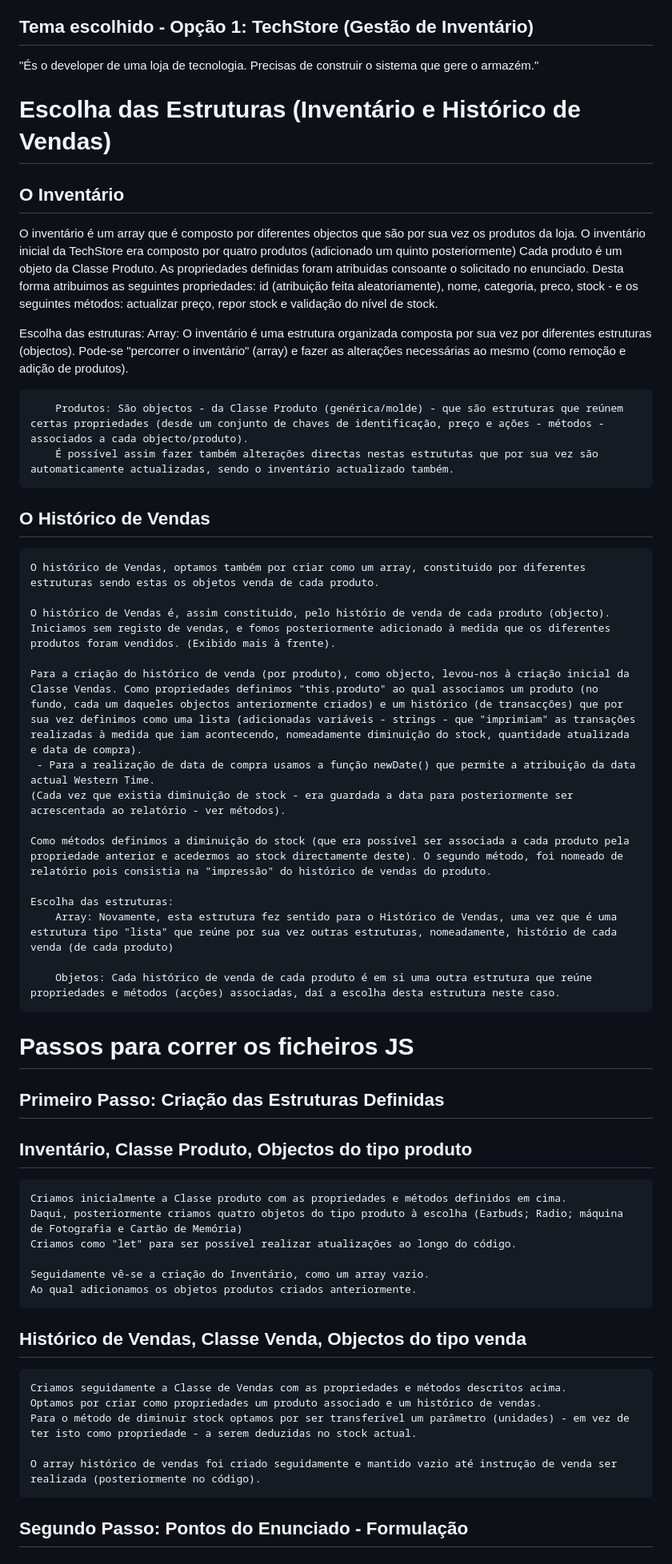
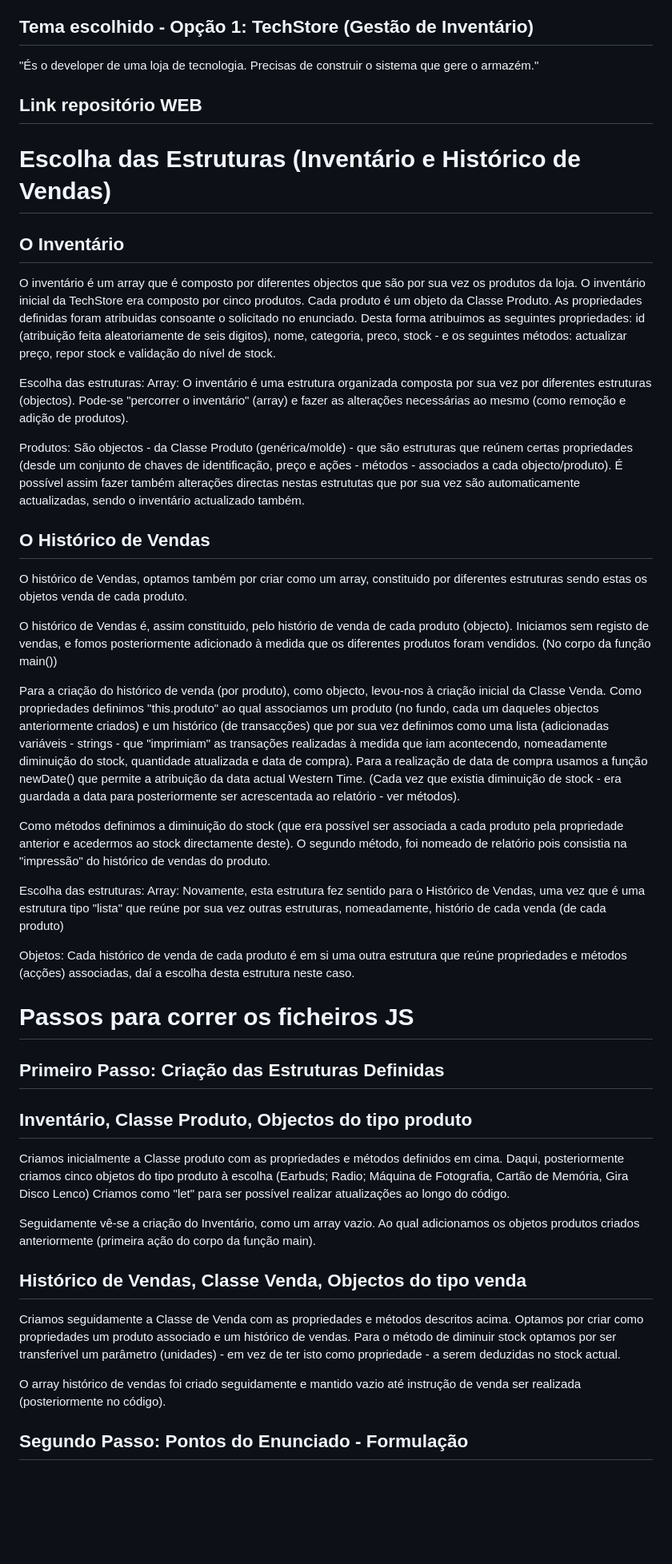
Before and after one commit to upskill228/lojaTech-Sara_Leonor, a Markdown page: README.md, the part around one of its changes. Shown at 80% size. Drawn GitHub-style; blank space fills up the shorter version.

```diff
--- a/README.md
+++ b/README.md
@@ -5,35 +5,35 @@
 
 "És o developer de uma loja de tecnologia. Precisas de construir o sistema que gere o armazém."
 
-
+## Link repositório WEB
 
 # Escolha das Estruturas (Inventário e Histórico de Vendas)
 ## O Inventário
    O inventário é um array que é composto por diferentes objectos que são por sua vez os produtos da loja.
-   O inventário inicial da TechStore era composto por quatro produtos (adicionado um quinto posteriormente)
-   Cada produto é um objeto da Classe Produto. As propriedades definidas foram atribuidas consoante o solicitado no enunciado. Desta forma atribuimos as seguintes propriedades: id (atribuição feita aleatoriamente), nome, categoria, preco, stock - e os seguintes métodos: actualizar preço, repor stock e validação do nível de stock.
+   O inventário inicial da TechStore era composto por cinco produtos.
+   Cada produto é um objeto da Classe Produto. As propriedades definidas foram atribuidas consoante o solicitado no enunciado. Desta forma atribuimos as seguintes propriedades: id (atribuição feita aleatoriamente de seis digitos), nome, categoria, preco, stock - e os seguintes métodos: actualizar preço, repor stock e validação do nível de stock.
 
    Escolha das estruturas:
-        Array: O inventário é uma estrutura organizada composta por sua vez por diferentes estruturas (objectos). Pode-se "percorrer o inventário" (array) e fazer as alterações necessárias ao mesmo (como remoção e adição de produtos).
+   Array: O inventário é uma estrutura organizada composta por sua vez por diferentes estruturas (objectos). Pode-se "percorrer o inventário" (array) e fazer as alterações necessárias ao mesmo (como remoção e adição de produtos).
 
-        Produtos: São objectos - da Classe Produto (genérica/molde) - que são estruturas que reúnem certas propriedades (desde um conjunto de chaves de identificação, preço e ações - métodos - associados a cada objecto/produto).
-        É possível assim fazer também alterações directas nestas estrututas que por sua vez são automaticamente actualizadas, sendo o inventário actualizado também.
+   Produtos: São objectos - da Classe Produto (genérica/molde) - que são estruturas que reúnem certas propriedades (desde um conjunto de chaves de identificação, preço e ações - métodos - associados a cada objecto/produto).
+   É possível assim fazer também alterações directas nestas estrututas que por sua vez são automaticamente actualizadas, sendo o inventário actualizado também.
 
 ## O Histórico de Vendas
-    O histórico de Vendas, optamos também por criar como um array, constituido por diferentes estruturas sendo estas os objetos venda de cada produto.
+   O histórico de Vendas, optamos também por criar como um array, constituido por diferentes estruturas sendo estas os objetos venda de cada produto.
 
-    O histórico de Vendas é, assim constituido, pelo histório de venda de cada produto (objecto). Iniciamos sem registo de vendas, e fomos posteriormente adicionado à medida que os diferentes produtos foram vendidos. (Exibido mais à frente).
+   O histórico de Vendas é, assim constituido, pelo histório de venda de cada produto (objecto). Iniciamos sem registo de vendas, e fomos posteriormente adicionado à medida que os diferentes produtos foram vendidos. (No corpo da função main())
 
-    Para a criação do histórico de venda (por produto), como objecto, levou-nos à criação inicial da Classe Vendas. Como propriedades definimos "this.produto" ao qual associamos um produto (no fundo, cada um daqueles objectos anteriormente criados) e um histórico (de transacções) que por sua vez definimos como uma lista (adicionadas variáveis - strings - que "imprimiam" as transações realizadas à medida que iam acontecendo, nomeadamente diminuição do stock, quantidade atualizada e data de compra).
-     - Para a realização de data de compra usamos a função newDate() que permite a atribuição da data actual Western Time.
-    (Cada vez que existia diminuição de stock - era guardada a data para posteriormente ser acrescentada ao relatório - ver métodos).
+   Para a criação do histórico de venda (por produto), como objecto, levou-nos à criação inicial da Classe Venda. Como propriedades definimos "this.produto" ao qual associamos um produto (no fundo, cada um daqueles objectos anteriormente criados) e um histórico (de transacções) que por sua vez definimos como uma lista (adicionadas variáveis - strings - que "imprimiam" as transações realizadas à medida que iam acontecendo, nomeadamente diminuição do stock, quantidade atualizada e data de compra).
+   Para a realização de data de compra usamos a função newDate() que permite a atribuição da data actual Western Time.
+   (Cada vez que existia diminuição de stock - era guardada a data para posteriormente ser acrescentada ao relatório - ver métodos).
 
-    Como métodos definimos a diminuição do stock (que era possível ser associada a cada produto pela propriedade anterior e acedermos ao stock directamente deste). O segundo método, foi nomeado de relatório pois consistia na "impressão" do histórico de vendas do produto.
+   Como métodos definimos a diminuição do stock (que era possível ser associada a cada produto pela propriedade anterior e acedermos ao stock directamente deste). O segundo método, foi nomeado de relatório pois consistia na "impressão" do histórico de vendas do produto.
 
-    Escolha das estruturas:
-        Array: Novamente, esta estrutura fez sentido para o Histórico de Vendas, uma vez que é uma estrutura tipo "lista" que reúne por sua vez outras estruturas, nomeadamente, histório de cada venda (de cada produto)
+   Escolha das estruturas:
+   Array: Novamente, esta estrutura fez sentido para o Histórico de Vendas, uma vez que é uma estrutura tipo "lista" que reúne por sua vez outras estruturas, nomeadamente, histório de cada venda (de cada produto)
 
-        Objetos: Cada histórico de venda de cada produto é em si uma outra estrutura que reúne propriedades e métodos (acções) associadas, daí a escolha desta estrutura neste caso.
+   Objetos: Cada histórico de venda de cada produto é em si uma outra estrutura que reúne propriedades e métodos (acções) associadas, daí a escolha desta estrutura neste caso.
 
 
 # Passos para correr os ficheiros JS
@@ -41,20 +41,20 @@
 ## Primeiro Passo: Criação das Estruturas Definidas
 ## Inventário, Classe Produto, Objectos do tipo produto
 
-    Criamos inicialmente a Classe produto com as propriedades e métodos definidos em cima.
-    Daqui, posteriormente criamos quatro objetos do tipo produto à escolha (Earbuds; Radio; máquina de Fotografia e Cartão de Memória)
-    Criamos como "let" para ser possível realizar atualizações ao longo do código.
+   Criamos inicialmente a Classe produto com as propriedades e métodos definidos em cima.
+   Daqui, posteriormente criamos cinco objetos do tipo produto à escolha (Earbuds; Radio; Máquina de Fotografia, Cartão de Memória, Gira Disco Lenco)
+   Criamos como "let" para ser possível realizar atualizações ao longo do código.
 
-    Seguidamente vê-se a criação do Inventário, como um array vazio.
-    Ao qual adicionamos os objetos produtos criados anteriormente.
+   Seguidamente vê-se a criação do Inventário, como um array vazio.
+   Ao qual adicionamos os objetos produtos criados anteriormente (primeira ação do corpo da função main).
 
 
 ## Histórico de Vendas, Classe Venda, Objectos do tipo venda
-    Criamos seguidamente a Classe de Vendas com as propriedades e métodos descritos acima.
-    Optamos por criar como propriedades um produto associado e um histórico de vendas.
-    Para o método de diminuir stock optamos por ser transferível um parâmetro (unidades) - em vez de ter isto como propriedade - a serem deduzidas no stock actual.
+   Criamos seguidamente a Classe de Venda com as propriedades e métodos descritos acima.
+   Optamos por criar como propriedades um produto associado e um histórico de vendas.
+   Para o método de diminuir stock optamos por ser transferível um parâmetro (unidades) - em vez de ter isto como propriedade - a serem deduzidas no stock actual.
 
-    O array histórico de vendas foi criado seguidamente e mantido vazio até instrução de venda ser realizada (posteriormente no código).
+   O array histórico de vendas foi criado seguidamente e mantido vazio até instrução de venda ser realizada (posteriormente no código).
 
 ## Segundo Passo: Pontos do Enunciado - Formulação
 
```
Also changed, not shown: other parts of README.md (+67 -27 lines).
